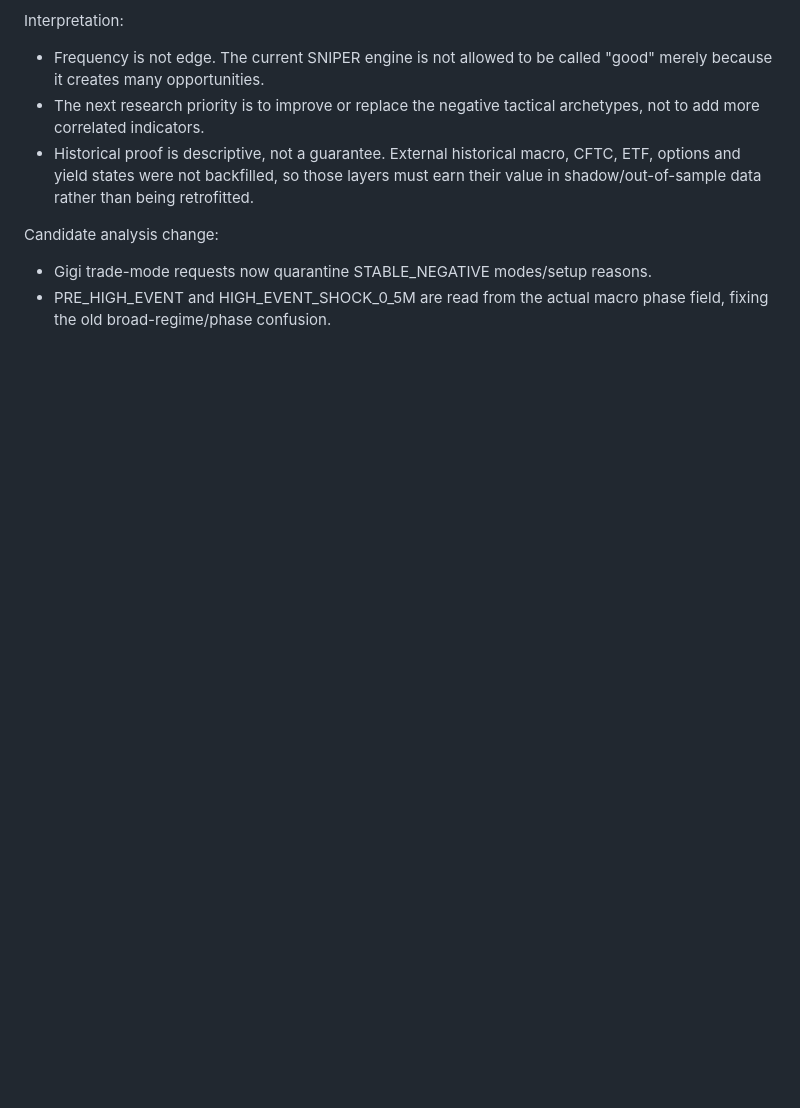
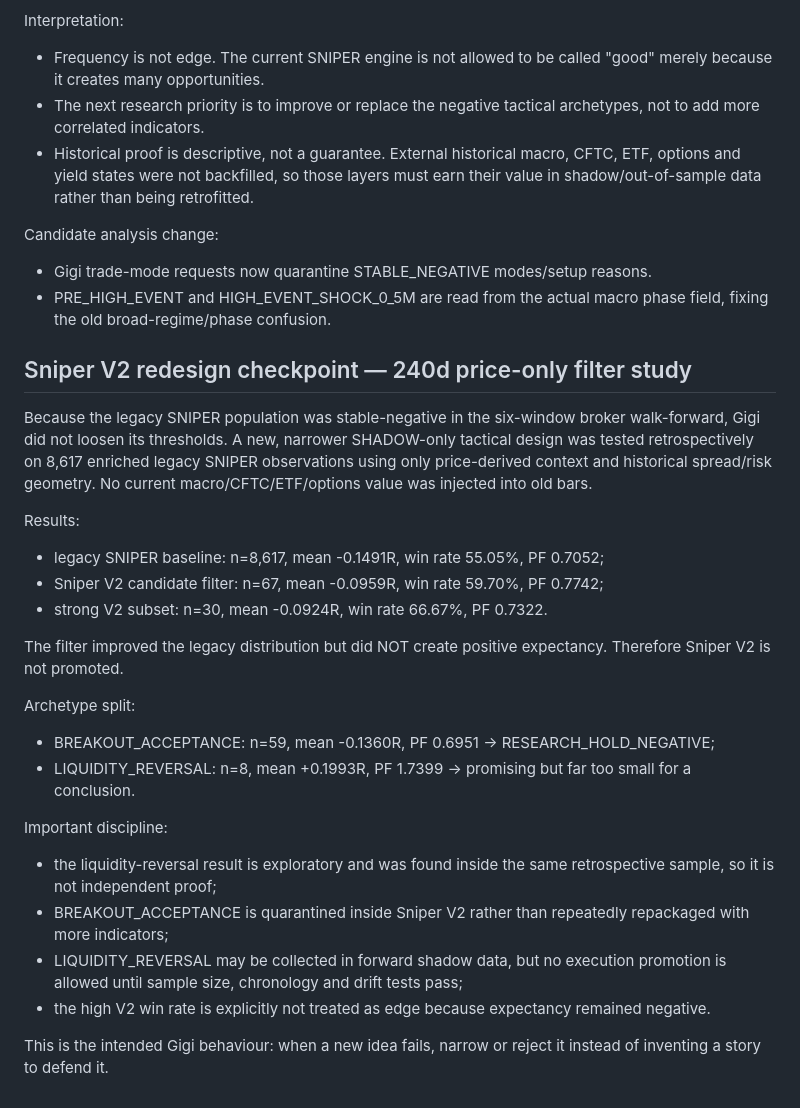
Before and after one commit to laith-rox/laith-bot, a Markdown page: real_execution/GIGI_GOLD_RESEARCH_2026.md, the part around the change. Drawn GitHub-style; blank space fills up the shorter version.

Commit message:
Document sniper V2 negative breakout study and reversal research hold

```diff
--- a/real_execution/GIGI_GOLD_RESEARCH_2026.md
+++ b/real_execution/GIGI_GOLD_RESEARCH_2026.md
@@ -745,3 +745,38 @@ Candidate analysis change:
 - Gigi trade-mode requests now quarantine STABLE_NEGATIVE modes/setup reasons.
 - PRE_HIGH_EVENT and HIGH_EVENT_SHOCK_0_5M are read from the actual macro phase
   field, fixing the old broad-regime/phase confusion.
+
+
+## Sniper V2 redesign checkpoint — 240d price-only filter study
+
+Because the legacy SNIPER population was stable-negative in the six-window
+broker walk-forward, Gigi did not loosen its thresholds. A new, narrower
+SHADOW-only tactical design was tested retrospectively on 8,617 enriched legacy
+SNIPER observations using only price-derived context and historical spread/risk
+geometry. No current macro/CFTC/ETF/options value was injected into old bars.
+
+Results:
+- legacy SNIPER baseline: n=8,617, mean -0.1491R, win rate 55.05%, PF 0.7052;
+- Sniper V2 candidate filter: n=67, mean -0.0959R, win rate 59.70%, PF 0.7742;
+- strong V2 subset: n=30, mean -0.0924R, win rate 66.67%, PF 0.7322.
+
+The filter improved the legacy distribution but did NOT create positive
+expectancy. Therefore Sniper V2 is not promoted.
+
+Archetype split:
+- BREAKOUT_ACCEPTANCE: n=59, mean -0.1360R, PF 0.6951 -> RESEARCH_HOLD_NEGATIVE;
+- LIQUIDITY_REVERSAL: n=8, mean +0.1993R, PF 1.7399 -> promising but far too
+  small for a conclusion.
+
+Important discipline:
+- the liquidity-reversal result is exploratory and was found inside the same
+  retrospective sample, so it is not independent proof;
+- BREAKOUT_ACCEPTANCE is quarantined inside Sniper V2 rather than repeatedly
+  repackaged with more indicators;
+- LIQUIDITY_REVERSAL may be collected in forward shadow data, but no execution
+  promotion is allowed until sample size, chronology and drift tests pass;
+- the high V2 win rate is explicitly not treated as edge because expectancy
+  remained negative.
+
+This is the intended Gigi behaviour: when a new idea fails, narrow or reject it
+instead of inventing a story to defend it.
```
